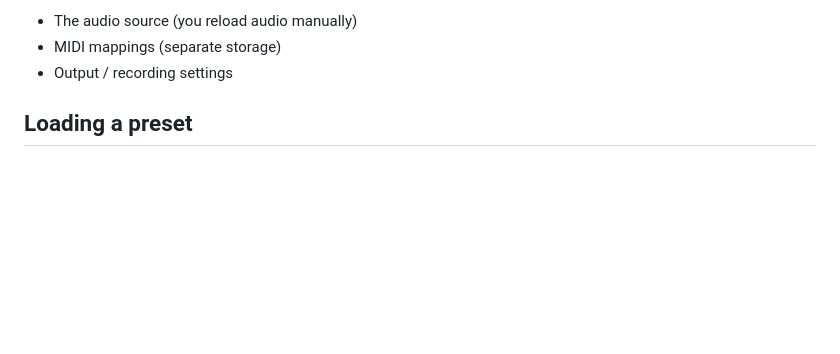
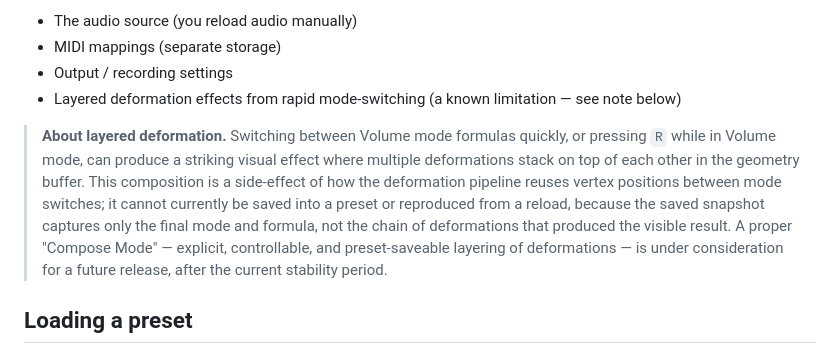
Before and after one commit to vimathic/vimathic, a Markdown page: documents/presets.md, the part around the change. Rendered like a GitHub page; blank space fills up the shorter version.

Commit message:
docs(presets): document layered deformation effect as known limitation
Rapid switching between Volume mode formulas, or pressing R while
in Volume mode, can stack multiple deformations on top of each other
in the geometry buffer — producing a striking layered effect.

This is a side-effect of the deformation pipeline reusing vertex
positions between mode switches. The composition cannot be saved
into presets or reproduced from a reload, because the snapshot
captures only the final mode and formula, not the chain that
produced the visible result.

A proper Compose Mode (explicit, controllable, preset-saveable
deformation layering) is under consideration for a future release.

```diff
--- a/documents/presets.md
+++ b/documents/presets.md
@@ -35,6 +35,9 @@ What does NOT get captured:
 - The audio source (you reload audio manually)
 - MIDI mappings (separate storage)
 - Output / recording settings
+- Layered deformation effects from rapid mode-switching (a known limitation — see note below)
+
+> **About layered deformation.** Switching between Volume mode formulas quickly, or pressing `R` while in Volume mode, can produce a striking visual effect where multiple deformations stack on top of each other in the geometry buffer. This composition is a side-effect of how the deformation pipeline reuses vertex positions between mode switches; it cannot currently be saved into a preset or reproduced from a reload, because the saved snapshot captures only the final mode and formula, not the chain of deformations that produced the visible result. A proper "Compose Mode" — explicit, controllable, and preset-saveable layering of deformations — is under consideration for a future release, after the current stability period.
 
 ## Loading a preset
 
```
